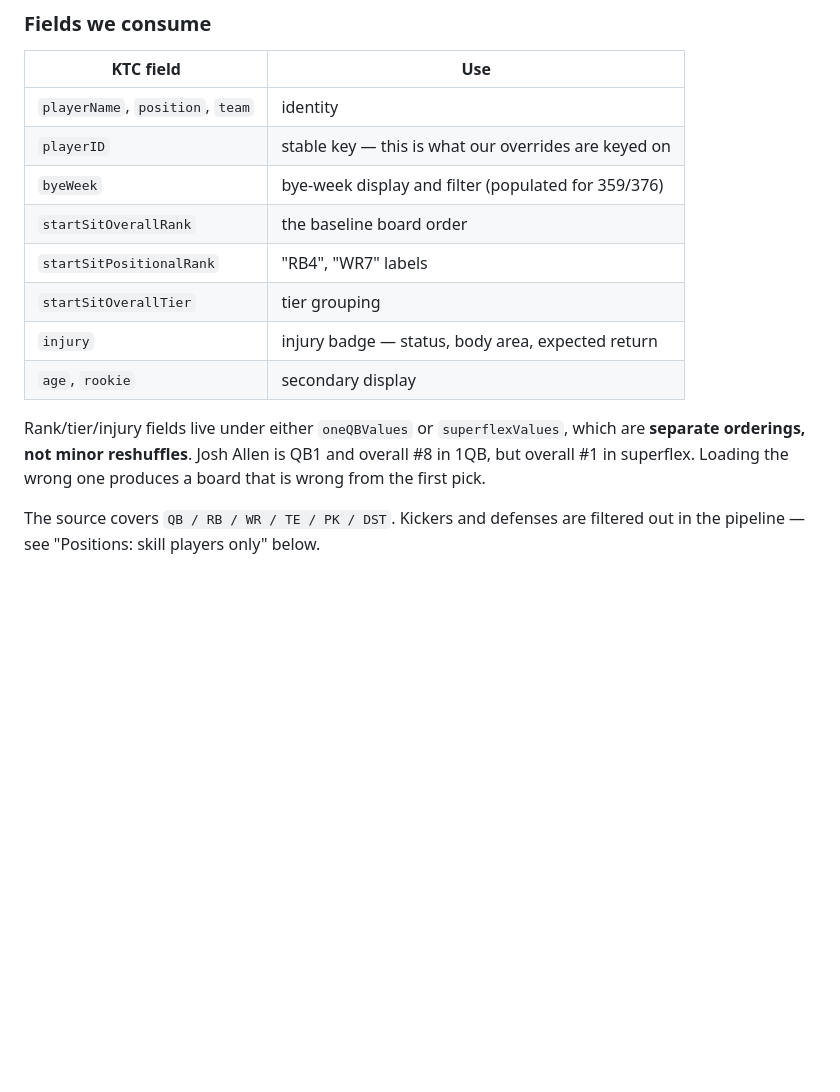
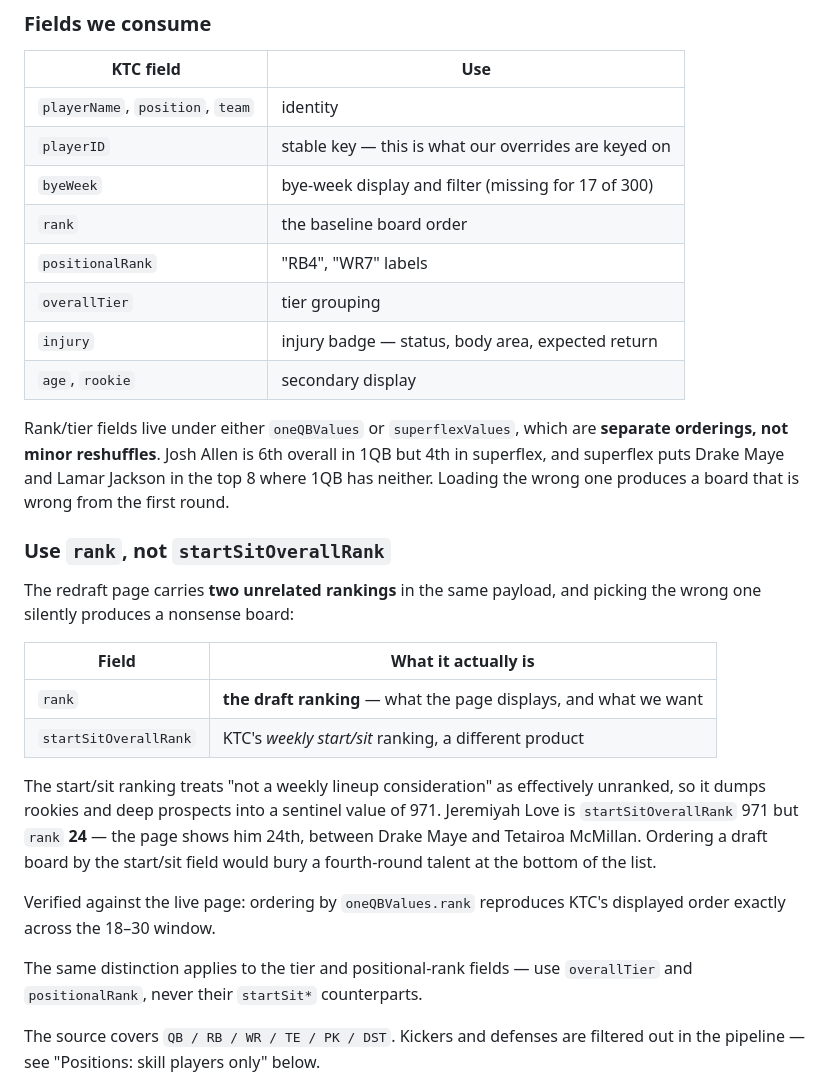
Before and after one commit to baleeds/fantasy-drafter, a Markdown page: SPEC.md, the part around one of its changes. Rendered like a GitHub page; blank space fills up the shorter version.

```diff
--- a/SPEC.md
+++ b/SPEC.md
@@ -43,17 +43,40 @@ it in one step.
 |---|---|
 | `playerName`, `position`, `team` | identity |
 | `playerID` | stable key — this is what our overrides are keyed on |
-| `byeWeek` | bye-week display and filter (populated for 359/376) |
-| `startSitOverallRank` | the baseline board order |
-| `startSitPositionalRank` | "RB4", "WR7" labels |
-| `startSitOverallTier` | tier grouping |
+| `byeWeek` | bye-week display and filter (missing for 17 of 300) |
+| `rank` | the baseline board order |
+| `positionalRank` | "RB4", "WR7" labels |
+| `overallTier` | tier grouping |
 | `injury` | injury badge — status, body area, expected return |
 | `age`, `rookie` | secondary display |
 
-Rank/tier/injury fields live under either `oneQBValues` or `superflexValues`,
-which are **separate orderings, not minor reshuffles**. Josh Allen is QB1 and
-overall #8 in 1QB, but overall #1 in superflex. Loading the wrong one produces
-a board that is wrong from the first pick.
+Rank/tier fields live under either `oneQBValues` or `superflexValues`, which are
+**separate orderings, not minor reshuffles**. Josh Allen is 6th overall in 1QB
+but 4th in superflex, and superflex puts Drake Maye and Lamar Jackson in the top
+8 where 1QB has neither. Loading the wrong one produces a board that is wrong
+from the first round.
+
+### Use `rank`, not `startSitOverallRank`
+
+The redraft page carries **two unrelated rankings** in the same payload, and
+picking the wrong one silently produces a nonsense board:
+
+| Field | What it actually is |
+|---|---|
+| `rank` | **the draft ranking** — what the page displays, and what we want |
+| `startSitOverallRank` | KTC's *weekly start/sit* ranking, a different product |
+
+The start/sit ranking treats "not a weekly lineup consideration" as effectively
+unranked, so it dumps rookies and deep prospects into a sentinel value of 971.
+Jeremiyah Love is `startSitOverallRank` 971 but `rank` **24** — the page shows
+him 24th, between Drake Maye and Tetairoa McMillan. Ordering a draft board by
+the start/sit field would bury a fourth-round talent at the bottom of the list.
+
+Verified against the live page: ordering by `oneQBValues.rank` reproduces KTC's
+displayed order exactly across the 18–30 window.
+
+The same distinction applies to the tier and positional-rank fields — use
+`overallTier` and `positionalRank`, never their `startSit*` counterparts.
 
 The source covers `QB / RB / WR / TE / PK / DST`. Kickers and defenses are
 filtered out in the pipeline — see "Positions: skill players only" below.
```
Also changed, not shown: other parts of SPEC.md (+29 -32 lines).
